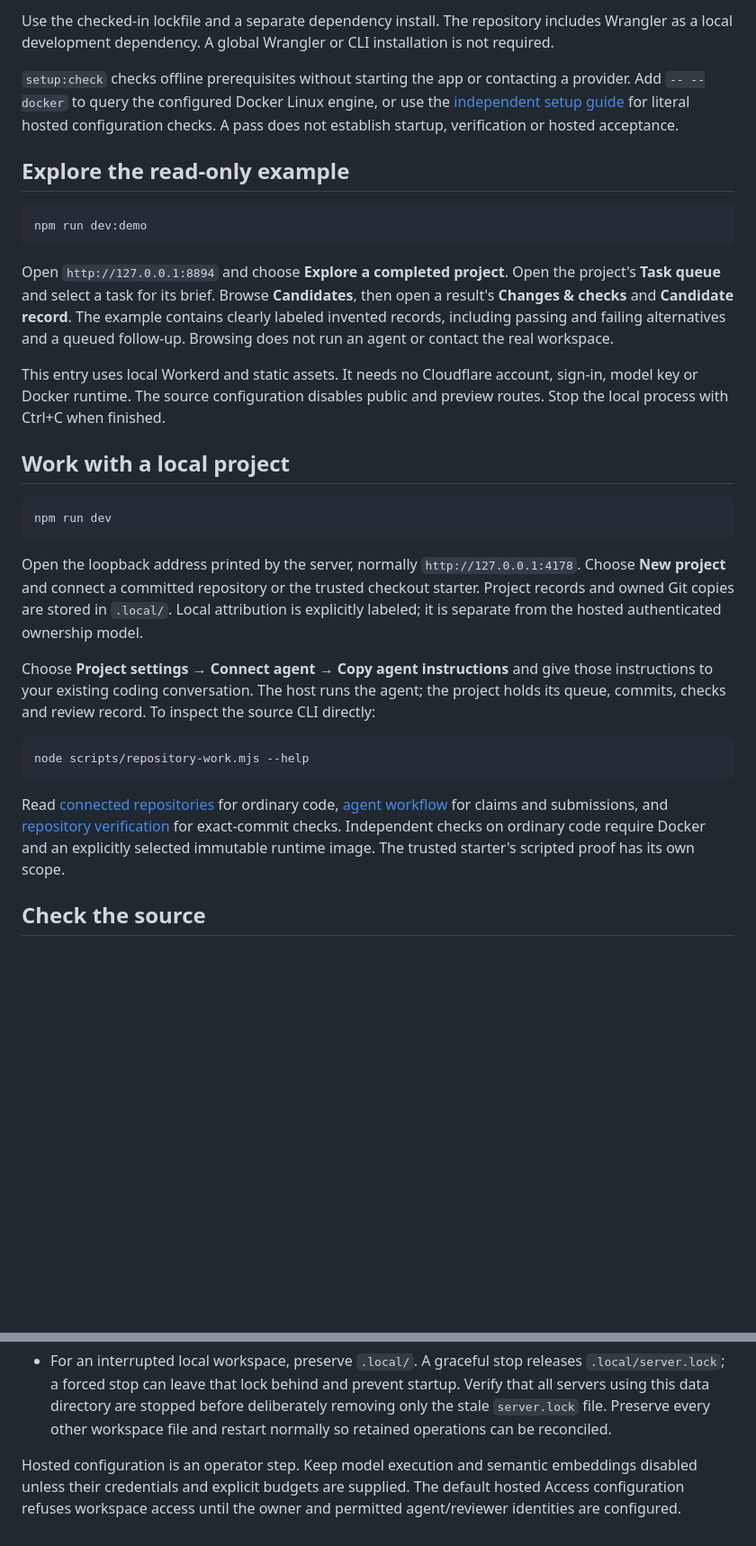
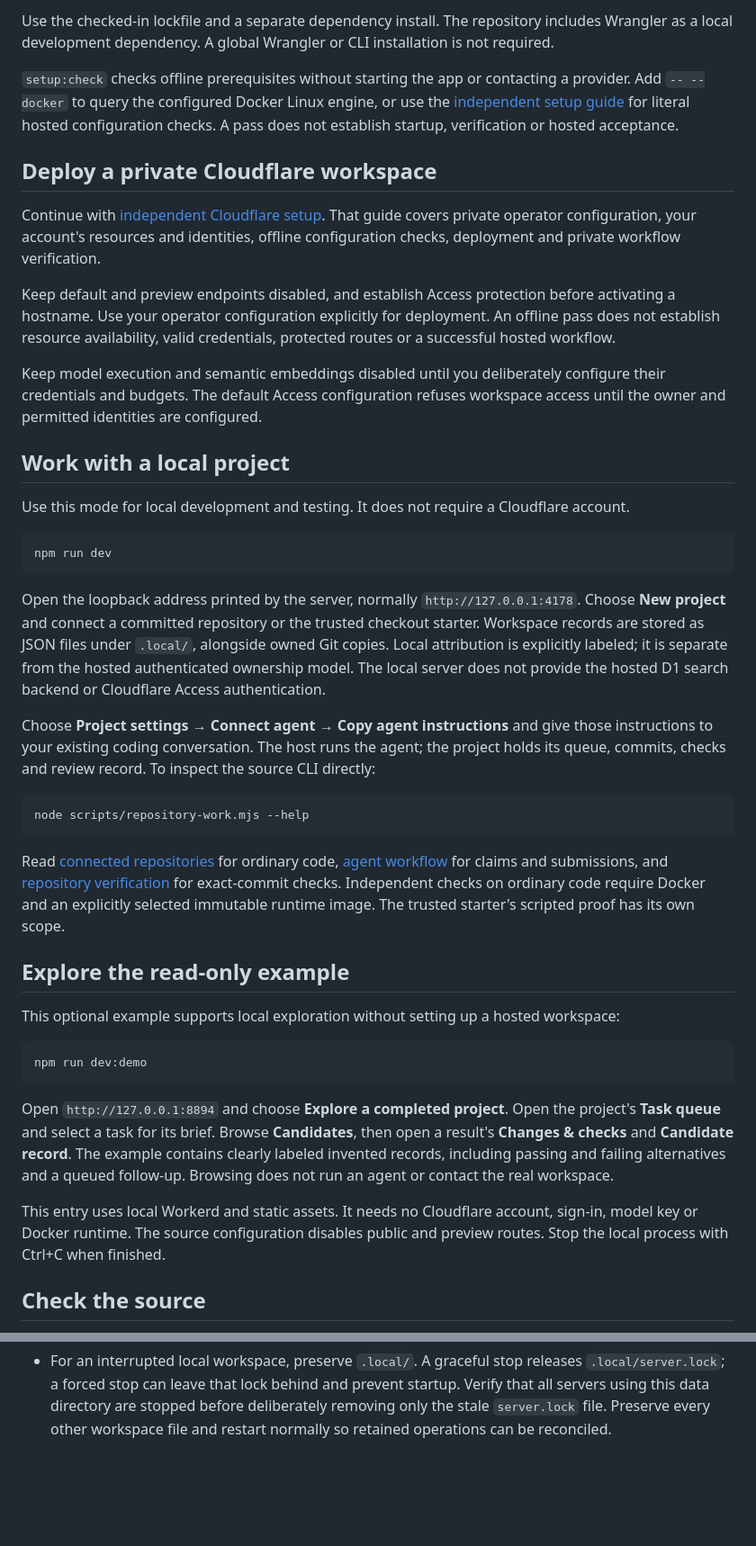
Before and after one commit to wornpage/projects-git, a Markdown page: docs/setup.md, 2 parts joined by grey strips. Shown at 90% size. Drawn GitHub-style; blank space fills up the shorter version.

````diff
--- a/docs/setup.md
+++ b/docs/setup.md
@@ -34,7 +38,56 @@ a provider. Add `-- --docker` to query the configured Docker Linux engine, or us
 [independent setup guide](independent-setup.md) for literal hosted configuration
 checks. A pass does not establish startup, verification or hosted acceptance.
 
+## Deploy a private Cloudflare workspace
+
+Continue with [independent Cloudflare setup](independent-setup.md). That guide
+covers private operator configuration, your account's resources and identities,
+offline configuration checks, deployment and private workflow verification.
+
+Keep default and preview endpoints disabled, and establish Access protection
+before activating a hostname. Use your operator configuration explicitly for
+deployment. An offline pass does not establish resource availability, valid
+credentials, protected routes or a successful hosted workflow.
+
+Keep model execution and semantic embeddings disabled until you deliberately
+configure their credentials and budgets. The default Access configuration
+refuses workspace access until the owner and permitted identities are configured.
+
+## Work with a local project
+
+Use this mode for local development and testing. It does not require a Cloudflare
+account.
+
+```sh
+npm run dev
+```
+
+Open the loopback address printed by the server, normally
+`http://127.0.0.1:4178`. Choose **New project** and connect a committed repository
+or the trusted checkout starter. Workspace records are stored as JSON files under
+`.local/`, alongside owned Git copies. Local attribution is explicitly labeled;
+it is separate from the hosted authenticated ownership model. The local server
+does not provide the hosted D1 search backend or Cloudflare Access authentication.
+
+Choose **Project settings → Connect agent → Copy agent instructions** and give
+those instructions to your existing coding conversation. The host runs the
+agent; the project holds its queue, commits, checks and review record. To inspect
+the source CLI directly:
+
+```sh
+node scripts/repository-work.mjs --help
+```
+
+Read [connected repositories](connected-repositories.md) for ordinary code,
+[agent workflow](agent-workflow.md) for claims and submissions, and
+[repository verification](repository-verification.md) for exact-commit checks.
+Independent checks on ordinary code require Docker and an explicitly selected
+immutable runtime image. The trusted starter's scripted proof has its own scope.
+
 ## Explore the read-only example
+
+This optional example supports local exploration without setting up a hosted
+workspace:
 
 ```sh
 npm run dev:demo
@@ -50,33 +103,6 @@ the real workspace.
 This entry uses local Workerd and static assets. It needs no Cloudflare account,
 sign-in, model key or Docker runtime. The source configuration disables public
 and preview routes. Stop the local process with Ctrl+C when finished.
-
-## Work with a local project
-
-```sh
-npm run dev
-```
-
-Open the loopback address printed by the server, normally
-`http://127.0.0.1:4178`. Choose **New project** and connect a committed repository
-or the trusted checkout starter. Project records and owned Git copies are stored
-in `.local/`. Local attribution is explicitly labeled; it is separate from the
-hosted authenticated ownership model.
-
-Choose **Project settings → Connect agent → Copy agent instructions** and give
-those instructions to your existing coding conversation. The host runs the
-agent; the project holds its queue, commits, checks and review record. To inspect
-the source CLI directly:
-
-```sh
-node scripts/repository-work.mjs --help
-```
-
-Read [connected repositories](connected-repositories.md) for ordinary code,
-[agent workflow](agent-workflow.md) for claims and submissions, and
-[repository verification](repository-verification.md) for exact-commit checks.
-Independent checks on ordinary code require Docker and an explicitly selected
-immutable runtime image. The trusted starter's scripted proof has its own scope.
 
 ## Check the source
 
@@ -120,8 +146,3 @@ Cloudflare Access, Artifacts, container qualification, deployment and submission
   Verify that all servers using this data directory are stopped before deliberately
   removing only the stale `server.lock` file. Preserve every other workspace file
   and restart normally so retained operations can be reconciled.
-
-Hosted configuration is an operator step. Keep model execution and semantic
-embeddings disabled unless their credentials and explicit budgets are supplied.
-The default hosted Access configuration refuses workspace access until the owner
-and permitted agent/reviewer identities are configured.
````
Also changed, not shown: other parts of docs/setup.md (+12 -8 lines), docs/independent-setup.md (+53 -22 lines).
